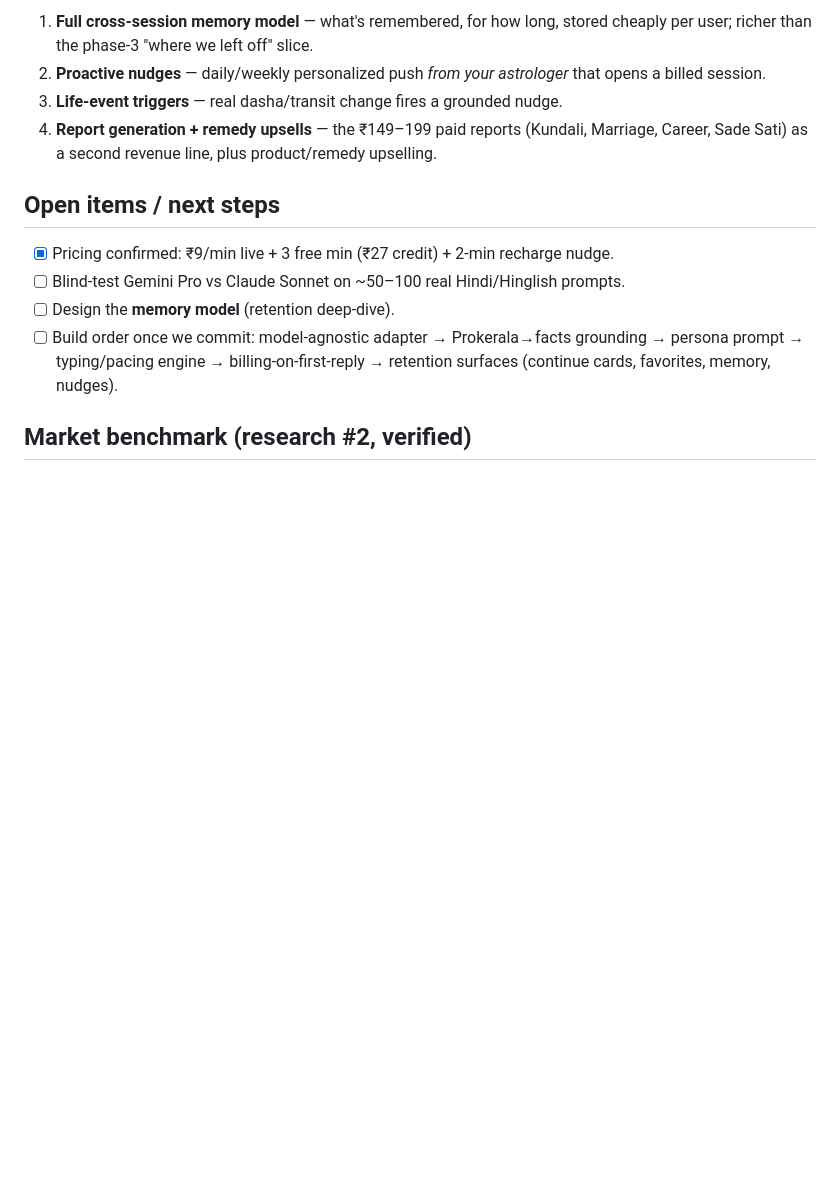
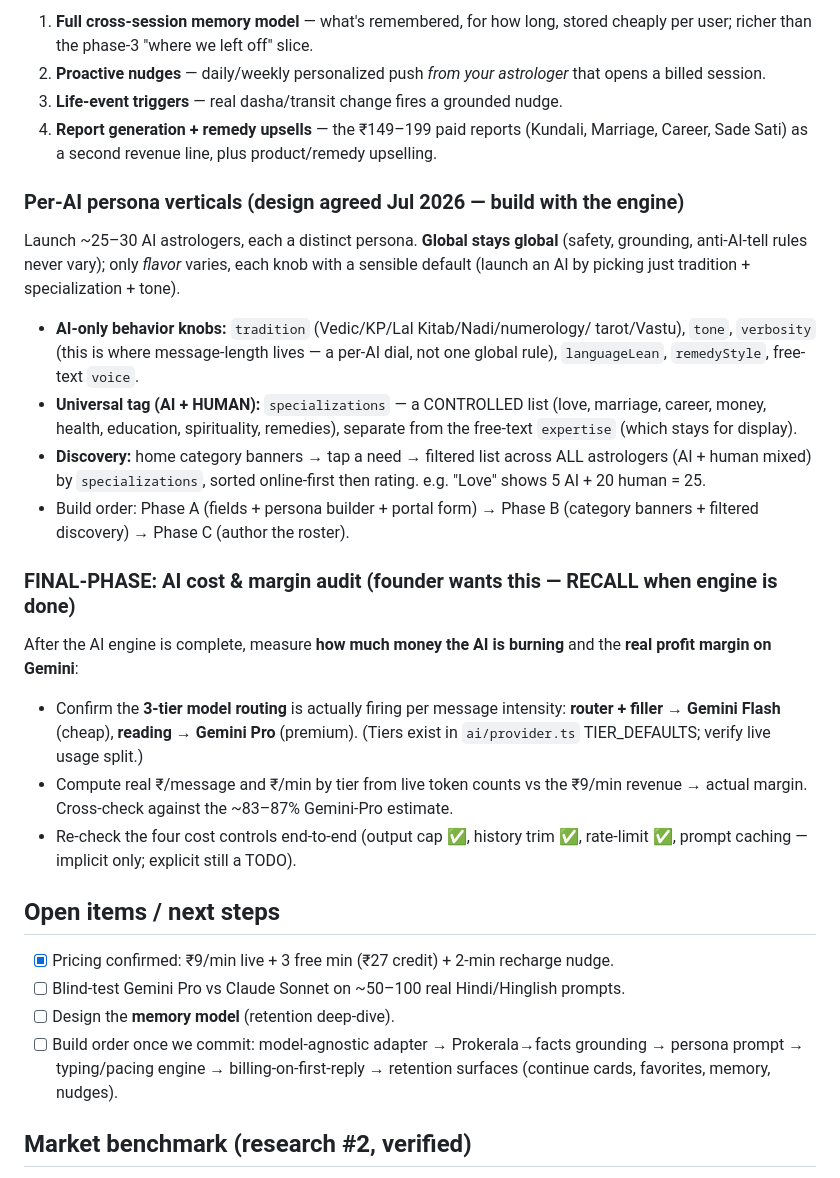
Before and after one commit to aaddrriisshh-dev/Asktro, a Markdown page: docs/AI_ASTROLOGER_ENGINE.md, the part around the change. Drawn GitHub-style; blank space fills up the shorter version.

Commit message:
Doc: record per-AI persona verticals design + final-phase AI cost/margin audit
Co-Authored-By: Claude Opus 4.8 <noreply@anthropic.com>
Claude-Session: https://claude.ai/code/session_01WRrriC1w7QS5YfDnWvnAQM

```diff
--- a/docs/AI_ASTROLOGER_ENGINE.md
+++ b/docs/AI_ASTROLOGER_ENGINE.md
@@ -231,6 +231,34 @@ we left off" memory is AI-specific (a human astrologer reads the thread himself)
    Marriage, Career, Sade Sati) as a second revenue line, plus product/remedy
    upselling.
 
+### Per-AI persona verticals (design agreed Jul 2026 — build with the engine)
+Launch ~25–30 AI astrologers, each a distinct persona. **Global stays global**
+(safety, grounding, anti-AI-tell rules never vary); only *flavor* varies, each
+knob with a sensible default (launch an AI by picking just tradition +
+specialization + tone).
+- **AI-only behavior knobs:** `tradition` (Vedic/KP/Lal Kitab/Nadi/numerology/
+  tarot/Vastu), `tone`, `verbosity` (this is where message-length lives — a per-AI
+  dial, not one global rule), `languageLean`, `remedyStyle`, free-text `voice`.
+- **Universal tag (AI + HUMAN):** `specializations` — a CONTROLLED list (love,
+  marriage, career, money, health, education, spirituality, remedies), separate
+  from the free-text `expertise` (which stays for display).
+- **Discovery:** home category banners → tap a need → filtered list across ALL
+  astrologers (AI + human mixed) by `specializations`, sorted online-first then
+  rating. e.g. "Love" shows 5 AI + 20 human = 25.
+- Build order: Phase A (fields + persona builder + portal form) → Phase B
+  (category banners + filtered discovery) → Phase C (author the roster).
+
+### FINAL-PHASE: AI cost & margin audit (founder wants this — RECALL when engine is done)
+After the AI engine is complete, measure **how much money the AI is burning** and
+the **real profit margin on Gemini**:
+- Confirm the **3-tier model routing** is actually firing per message intensity:
+  **router + filler → Gemini Flash** (cheap), **reading → Gemini Pro** (premium).
+  (Tiers exist in `ai/provider.ts` TIER_DEFAULTS; verify live usage split.)
+- Compute real ₹/message and ₹/min by tier from live token counts vs the ₹9/min
+  revenue → actual margin. Cross-check against the ~83–87% Gemini-Pro estimate.
+- Re-check the four cost controls end-to-end (output cap ✅, history trim ✅,
+  rate-limit ✅, prompt caching — implicit only; explicit still a TODO).
+
 ## Open items / next steps
 - [x] Pricing confirmed: ₹9/min live + 3 free min (₹27 credit) + 2-min recharge nudge.
 - [ ] Blind-test Gemini Pro vs Claude Sonnet on ~50–100 real Hindi/Hinglish prompts.
```
